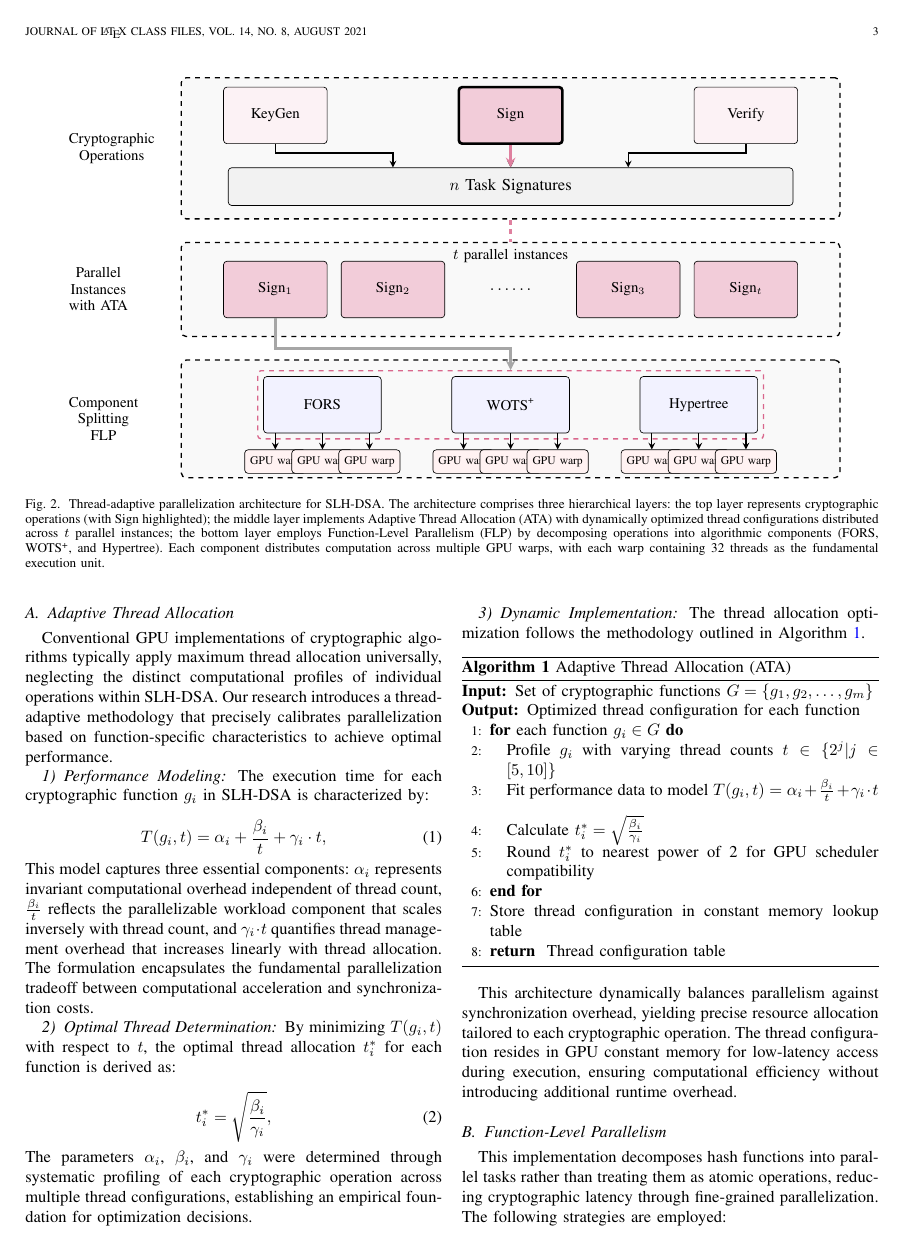
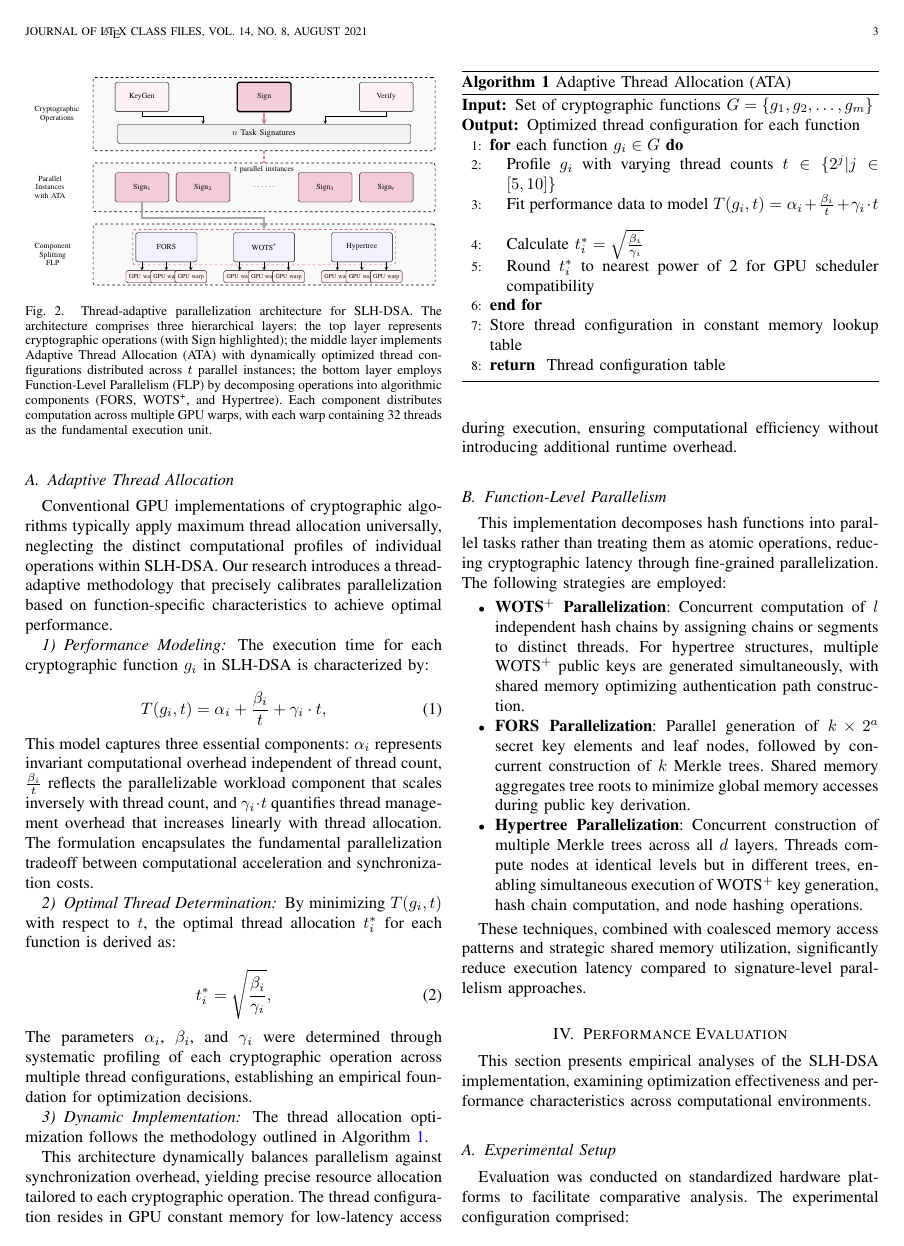
Before and after one commit to jiahaoxiang2000/ThirdPaper, a LaTeX paper (tex/index.tex): page 3 of 5. Compiled offline with pdfLaTeX.

Commit message:
fix(tex): adjust figure environment and enhance layout for optimization architecture (enhance paper figure/table, let everything look more great. #3)

```diff
--- a/tex/index.tex
+++ b/tex/index.tex
@@ -173,8 +173,9 @@ The CUDA framework enhances computational throughput through memory optimization
 
 This section presents a novel optimization framework for SLH-DSA that employs a dual-component architecture, as illustrated in Fig.~\ref{fig:optimization_architecture}. The framework integrates Adaptive Thread Allocation (ATA) with Function-Level Parallelism (FLP) to maximize computational efficiency while preserving cryptographic integrity.
 
-\begin{figure*}[htbp]
+\begin{figure}[htbp]
   \centering
+  \resizebox{0.48\textwidth}{!}{
     \begin{tikzpicture}[
         % Define styles with better semantic meaning
         layer/.style={draw, rounded corners=3pt, dashed, thick, fill=gray!5, minimum width=14cm, minimum height=2.5cm},
```
Also changed, not shown: tex/index.pdf, tex/index.tex (3 more changed lines). Lines whose indentation alone changed are shown as unchanged.
